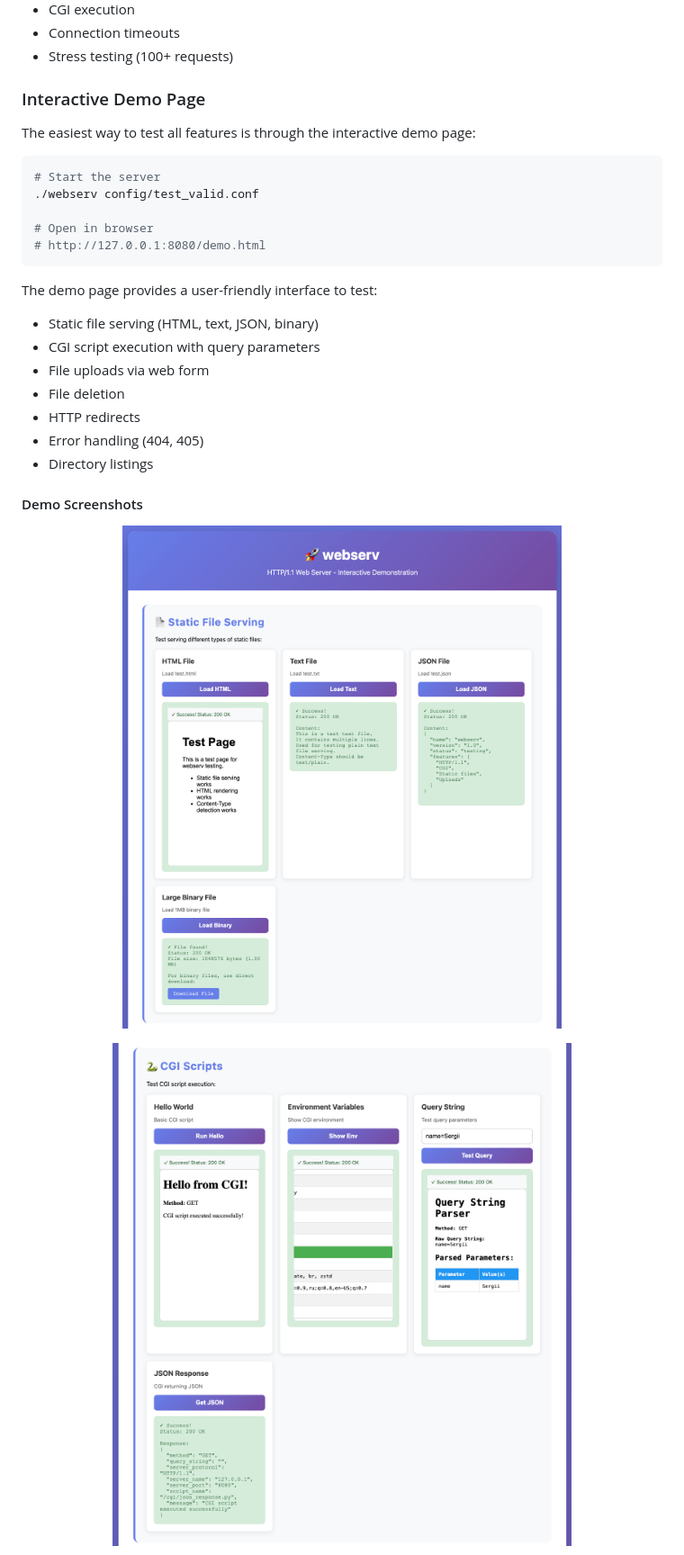
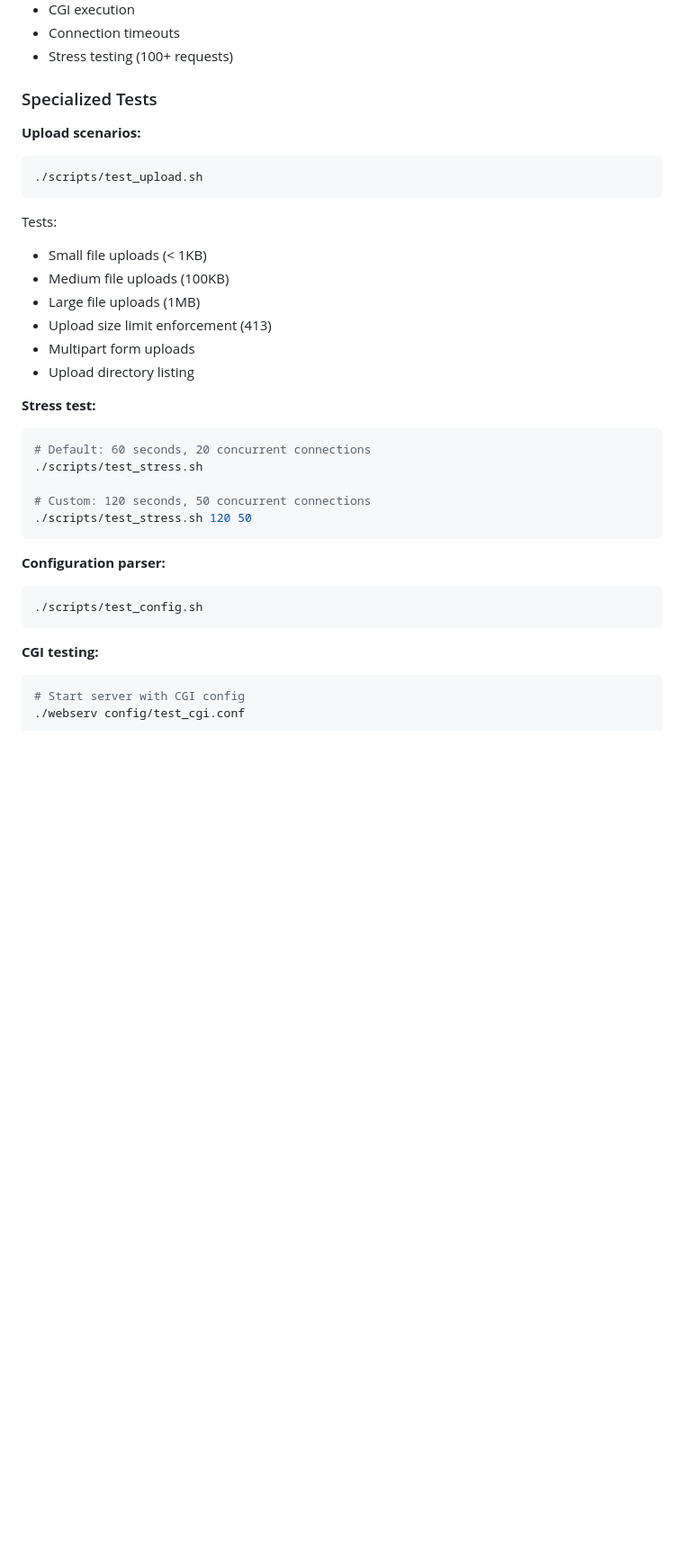
Before and after one commit to sergiishevchenko/42webserv-solo, a Markdown page: README.md, the part around one of its changes. Shown at 90% size. Drawn GitHub-style; blank space fills up the shorter version.

````diff
--- a/README.md
+++ b/README.md
@@ -321,32 +242,37 @@ The Python test suite includes:
 - Connection timeouts
 - Stress testing (100+ requests)
 
-### Interactive Demo Page
+### Specialized Tests
 
-The easiest way to test all features is through the interactive demo page:
-
+**Upload scenarios:**
 ```bash
-# Start the server
-./webserv config/test_valid.conf
-
-# Open in browser
-# http://127.0.0.1:8080/demo.html
+./scripts/test_upload.sh
 ```
 
-The demo page provides a user-friendly interface to test:
-- Static file serving (HTML, text, JSON, binary)
-- CGI script execution with query parameters
-- File uploads via web form
-- File deletion
-- HTTP redirects
-- Error handling (404, 405)
-- Directory listings
+Tests:
+- Small file uploads (< 1KB)
+- Medium file uploads (100KB)
+- Large file uploads (1MB)
+- Upload size limit enforcement (413)
+- Multipart form uploads
+- Upload directory listing
 
-#### Demo Screenshots
+**Stress test:**
+```bash
+# Default: 60 seconds, 20 concurrent connections
+./scripts/test_stress.sh
 
-<div align="center">
+# Custom: 120 seconds, 50 concurrent connections
+./scripts/test_stress.sh 120 50
+```
 
-![Demo Screenshot 1](images/1.png)
+**Configuration parser:**
+```bash
+./scripts/test_config.sh
+```
 
-![Demo Screenshot 2](images/2.png)
+**CGI testing:**
+```bash
+# Start server with CGI config
+./webserv config/test_cgi.conf
 
````
Also changed, not shown: other parts of README.md (+80 -143 lines).
